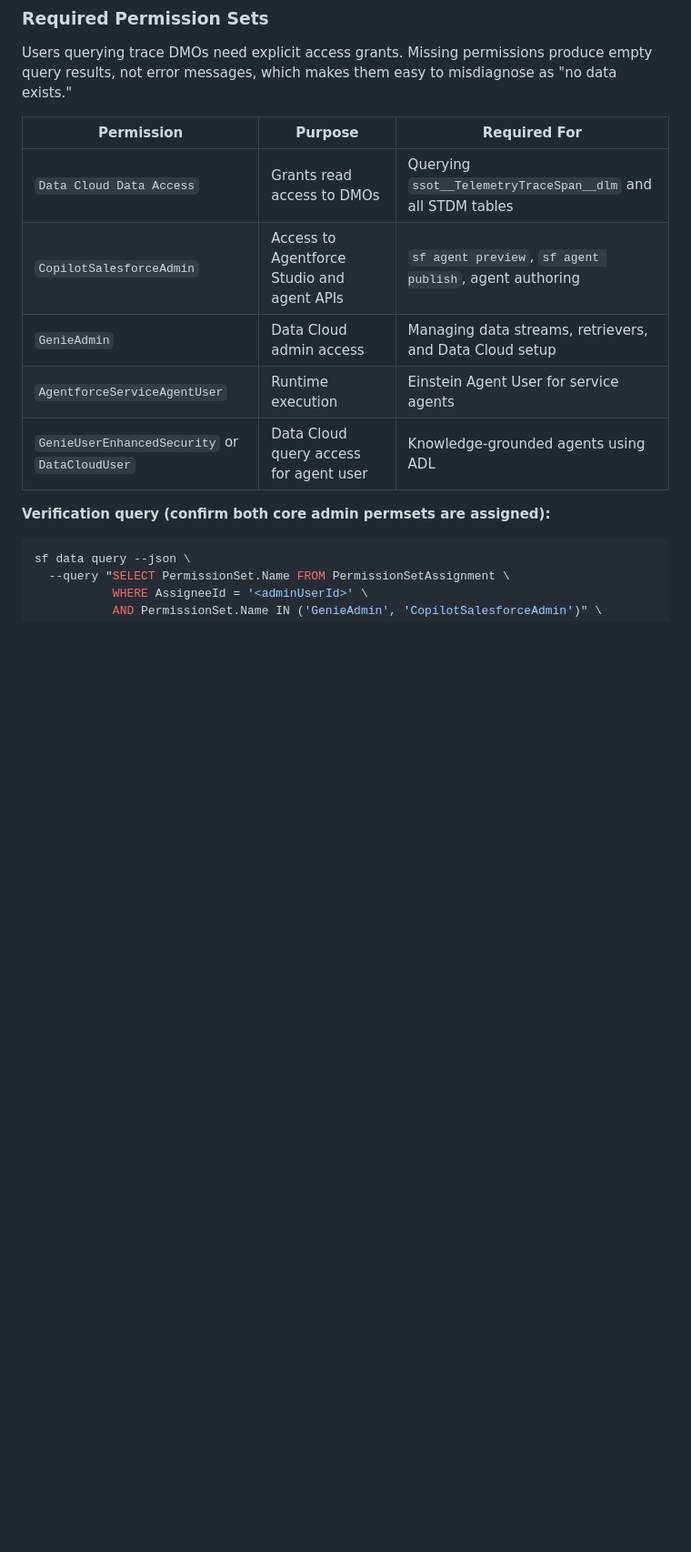
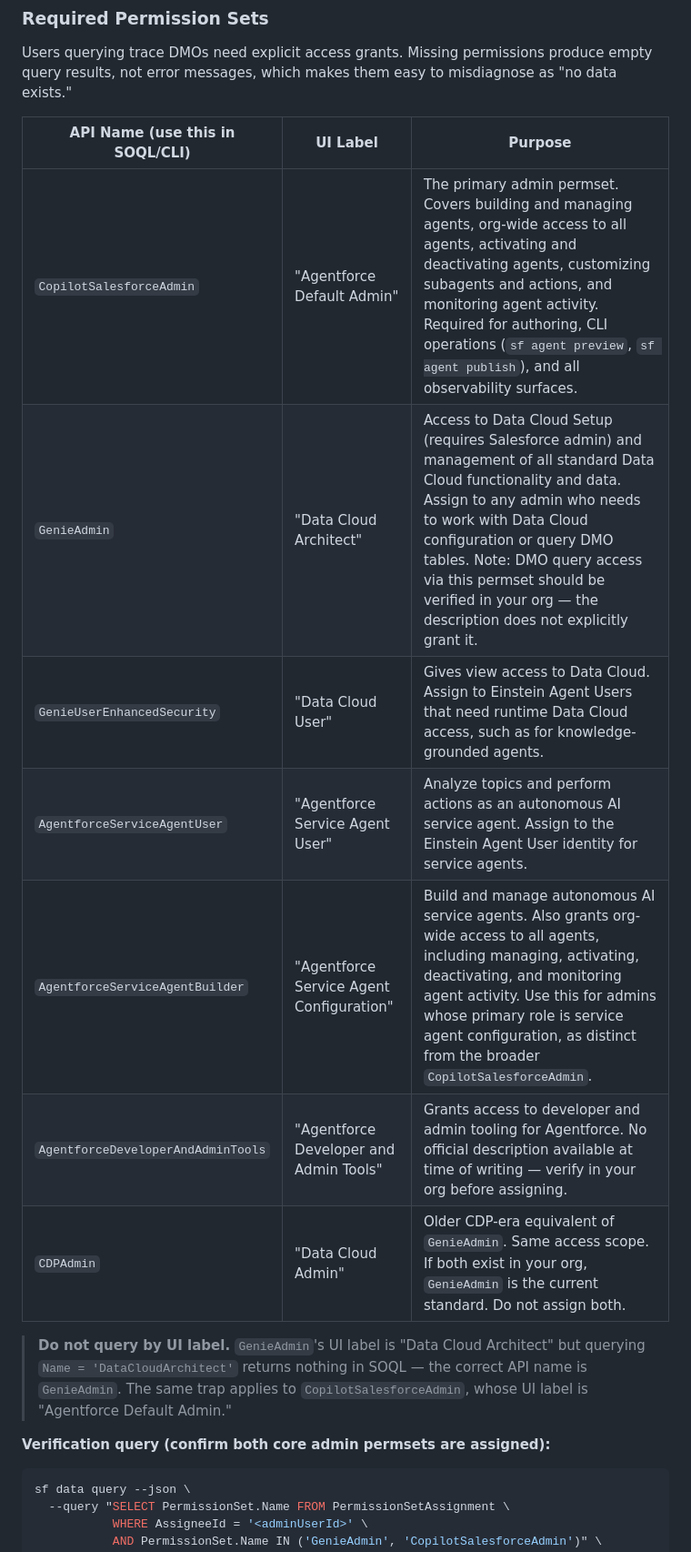
Before and after one commit to martinrydercopado/CertStudyHub, a Markdown page: docs/guides/tracinganalytics.md, the part around one of its changes. Shown at 91% size. Drawn GitHub-style; blank space fills up the shorter version.

Commit message:
Update Tracing & Analytics permission set table and references
Replace permission table with API Name/UI Label format, add
AgentforceServiceAgentBuilder, AgentforceDeveloperAndAdminTools,
CDPAdmin entries. Add naming trap note about GenieAdmin vs
DataCloudArchitect. Update transition checklist and infrastructure
readiness checklist with correct permission set names.

Co-Authored-By: Claude Opus 4.6 <noreply@anthropic.com>

```diff
--- a/docs/guides/tracinganalytics.md
+++ b/docs/guides/tracinganalytics.md
@@ -92,13 +92,17 @@ Agent Platform Tracing is off by default and must be explicitly enabled:
 
 Users querying trace DMOs need explicit access grants. Missing permissions produce empty query results, not error messages, which makes them easy to misdiagnose as "no data exists."
 
-| Permission | Purpose | Required For |
+| API Name (use this in SOQL/CLI) | UI Label | Purpose |
 |---|---|---|
-| `Data Cloud Data Access` | Grants read access to DMOs | Querying `ssot__TelemetryTraceSpan__dlm` and all STDM tables |
-| `CopilotSalesforceAdmin` | Access to Agentforce Studio and agent APIs | `sf agent preview`, `sf agent publish`, agent authoring |
-| `GenieAdmin` | Data Cloud admin access | Managing data streams, retrievers, and Data Cloud setup |
-| `AgentforceServiceAgentUser` | Runtime execution | Einstein Agent User for service agents |
-| `GenieUserEnhancedSecurity` or `DataCloudUser` | Data Cloud query access for agent user | Knowledge-grounded agents using ADL |
+| `CopilotSalesforceAdmin` | "Agentforce Default Admin" | The primary admin permset. Covers building and managing agents, org-wide access to all agents, activating and deactivating agents, customizing subagents and actions, and monitoring agent activity. Required for authoring, CLI operations (`sf agent preview`, `sf agent publish`), and all observability surfaces. |
+| `GenieAdmin` | "Data Cloud Architect" | Access to Data Cloud Setup (requires Salesforce admin) and management of all standard Data Cloud functionality and data. Assign to any admin who needs to work with Data Cloud configuration or query DMO tables. Note: DMO query access via this permset should be verified in your org — the description does not explicitly grant it. |
+| `GenieUserEnhancedSecurity` | "Data Cloud User" | Gives view access to Data Cloud. Assign to Einstein Agent Users that need runtime Data Cloud access, such as for knowledge-grounded agents. |
+| `AgentforceServiceAgentUser` | "Agentforce Service Agent User" | Analyze topics and perform actions as an autonomous AI service agent. Assign to the Einstein Agent User identity for service agents. |
+| `AgentforceServiceAgentBuilder` | "Agentforce Service Agent Configuration" | Build and manage autonomous AI service agents. Also grants org-wide access to all agents, including managing, activating, deactivating, and monitoring agent activity. Use this for admins whose primary role is service agent configuration, as distinct from the broader `CopilotSalesforceAdmin`. |
+| `AgentforceDeveloperAndAdminTools` | "Agentforce Developer and Admin Tools" | Grants access to developer and admin tooling for Agentforce. No official description available at time of writing — verify in your org before assigning. |
+| `CDPAdmin` | "Data Cloud Admin" | Older CDP-era equivalent of `GenieAdmin`. Same access scope. If both exist in your org, `GenieAdmin` is the current standard. Do not assign both. |
+
+> **Do not query by UI label.** `GenieAdmin`'s UI label is "Data Cloud Architect" but querying `Name = 'DataCloudArchitect'` returns nothing in SOQL — the correct API name is `GenieAdmin`. The same trap applies to `CopilotSalesforceAdmin`, whose UI label is "Agentforce Default Admin."
 
 **Verification query (confirm both core admin permsets are assigned):**
 
```
Also changed, not shown: other parts of docs/guides/tracinganalytics.md (+4 -2 lines).
